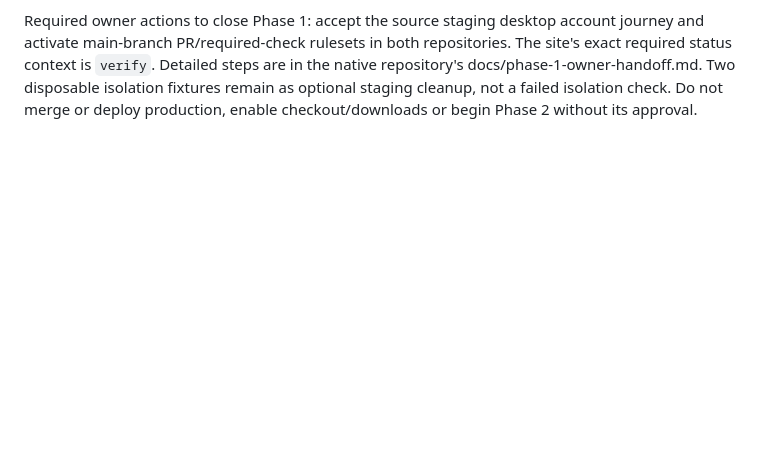
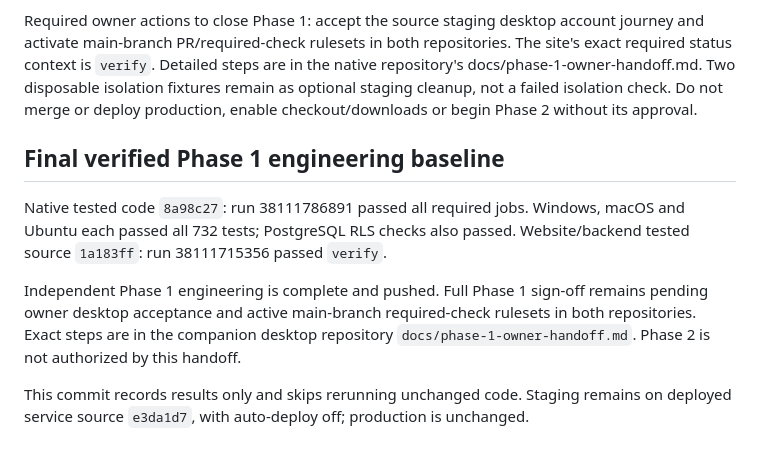
Before and after one commit to ayanshv/Aedrova-website, a Markdown page: docs/final-beta-phase-1.md, the part around the change. Rendered like a GitHub page; blank space fills up the shorter version.

Commit message:
docs: record final green Phase 1 CI and owner gates [skip ci]

```diff
--- a/docs/final-beta-phase-1.md
+++ b/docs/final-beta-phase-1.md
@@ -77,3 +77,17 @@ The site's exact required status context is `verify`. Detailed steps are in the
 native repository's docs/phase-1-owner-handoff.md. Two disposable isolation fixtures
 remain as optional staging cleanup, not a failed isolation check. Do not merge or
 deploy production, enable checkout/downloads or begin Phase 2 without its approval.
+
+## Final verified Phase 1 engineering baseline
+
+Native tested code `8a98c27`: run 38111786891 passed all required jobs. Windows,
+macOS and Ubuntu each passed all 732 tests; PostgreSQL RLS checks also passed.
+Website/backend tested source `1a183ff`: run 38111715356 passed `verify`.
+
+Independent Phase 1 engineering is complete and pushed. Full Phase 1 sign-off
+remains pending owner desktop acceptance and active main-branch required-check
+rulesets in both repositories. Exact steps are in the companion desktop repository
+`docs/phase-1-owner-handoff.md`. Phase 2 is not authorized by this handoff.
+
+This commit records results only and skips rerunning unchanged code. Staging remains
+on deployed service source `e3da1d7`, with auto-deploy off; production is unchanged.
```
